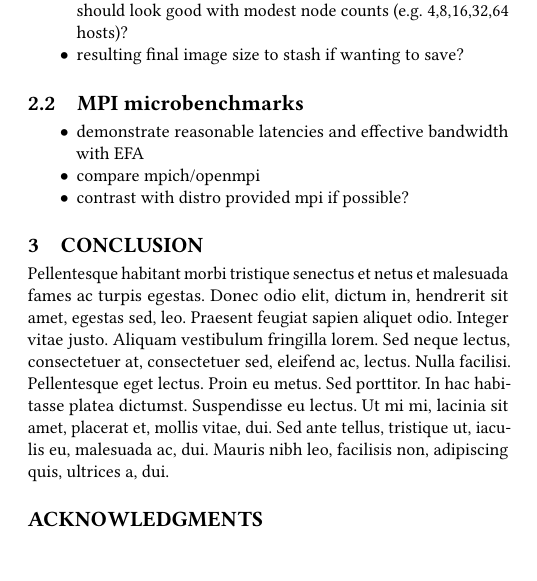
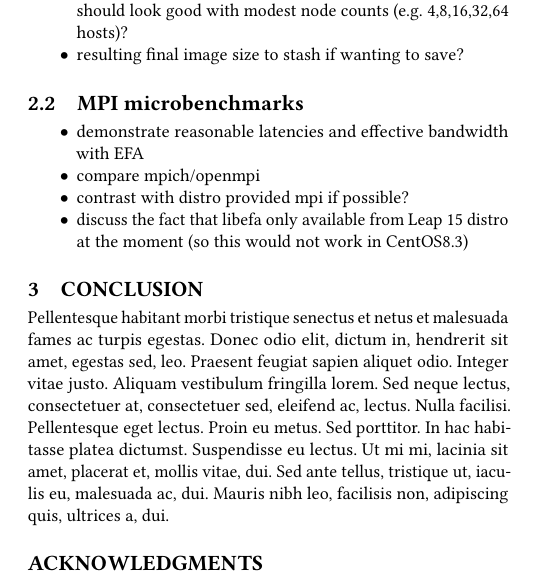
Before and after one commit to openhpc/cloudwg, a LaTeX paper (papers/cloud-wip/paper.tex): part of one column of page 1 of 2, cut so that both start at the same text. Compiled offline with pdfLaTeX.

Commit message:
one more bullet

```diff
--- a/papers/cloud-wip/paper.tex
+++ b/papers/cloud-wip/paper.tex
@@ -191,6 +191,8 @@ for HPC use; comment on bursty instances.
 \item demonstrate reasonable latencies and effective bandwidth with EFA
 \item compare mpich/openmpi
 \item contrast with distro provided mpi if possible?
+\item discuss the fact that libefa only available from Leap 15 distro at the
+  moment (so this would not work in CentOS8.3)
 \end{itemize}
 
 \section{Conclusion}
```
